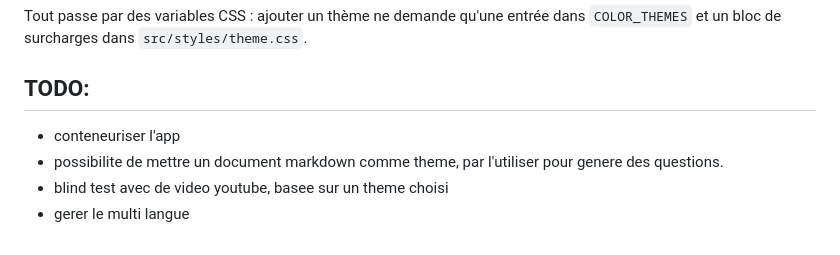
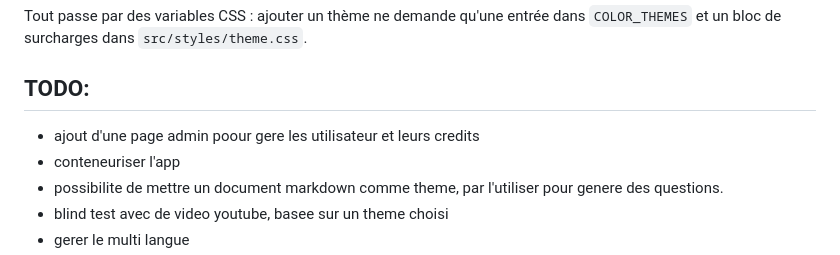
Before and after one commit to BeerDule/laqwiz, a Markdown page: README.md, the part around the change. Rendered like a GitHub page.

Commit message:
add todo

```diff
--- a/README.md
+++ b/README.md
@@ -157,6 +157,7 @@ Tout passe par des variables CSS : ajouter un thème ne demande qu'une entrée d
 
 ## TODO:
 
+- ajout d'une page admin poour gere les utilisateur et leurs credits
 - conteneuriser l'app
 - possibilite de mettre un document markdown comme theme, par l'utiliser pour genere des questions.
 - blind test avec de video youtube, basee sur un theme choisi
```
